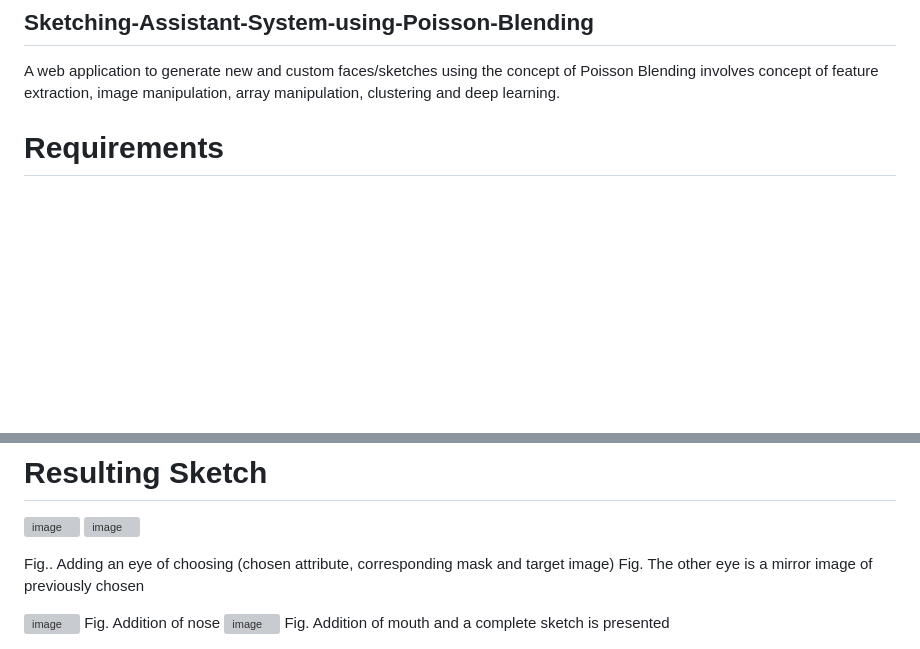
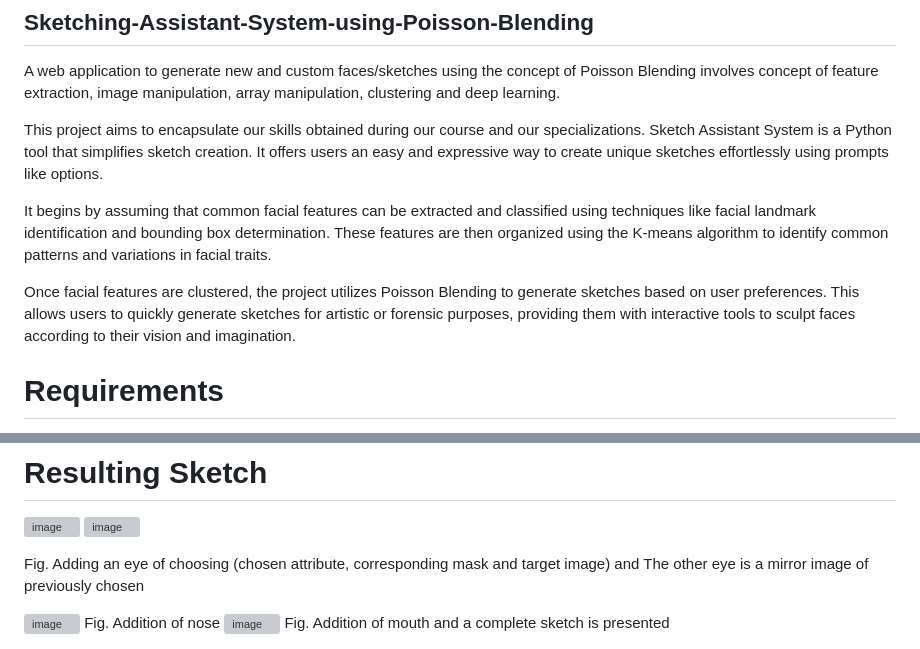
Before and after one commit to Priyanka-Garg85/Sketching-Assistant-System-using-Poisson-Blending, a Markdown page: README.md, 2 parts joined by grey strips. Rendered like a GitHub page; blank space fills up the shorter version; grey boxes are pictures that could not be loaded.

```diff
--- a/README.md
+++ b/README.md
@@ -1,6 +1,14 @@
 ## Sketching-Assistant-System-using-Poisson-Blending
 
 A web application to generate new and custom faces/sketches using the concept of Poisson Blending involves concept of feature extraction, image manipulation, array manipulation, clustering and deep learning.
+
+This project aims to encapsulate our skills obtained during our course and our specializations. Sketch Assistant System is a Python tool that simplifies sketch creation. It offers users an easy and expressive way to create unique sketches effortlessly using prompts like options.
+
+It begins by assuming that common facial features can be extracted and classified using techniques like facial landmark identification and bounding box determination. These features are then organized using the K-means algorithm to identify common patterns and variations in facial traits.
+
+Once facial features are clustered, the project utilizes Poisson Blending to generate sketches based on user preferences. This allows users to quickly generate sketches for artistic or forensic purposes, providing them with interactive tools to sculpt faces according to their vision and imagination.
+
+
 
 # Requirements
 
@@ -65,7 +73,7 @@ Use of python backend principles have been made. Django and docker have been uti
 # Resulting Sketch
 <img width="300" height="600" alt="image" src="https://github.com/user-attachments/assets/8445397a-e04d-4470-94d1-41495a144b2a" />    <img width="300" height="600" alt="image" src="https://github.com/user-attachments/assets/e49efc3b-1ee8-4331-9ed2-40019ae48865" />
 
-Fig..  Adding an eye of choosing (chosen attribute, corresponding mask and target image)    Fig. The other eye is a mirror image of previously chosen
+Fig.  Adding an eye of choosing (chosen attribute, corresponding mask and target image) and The other eye is a mirror image of previously chosen
 
 <img width="300" height="600" alt="image" src="https://github.com/user-attachments/assets/0595fc23-7614-4fbe-9570-f20addc76232" />
 Fig. Addition of nose
```
